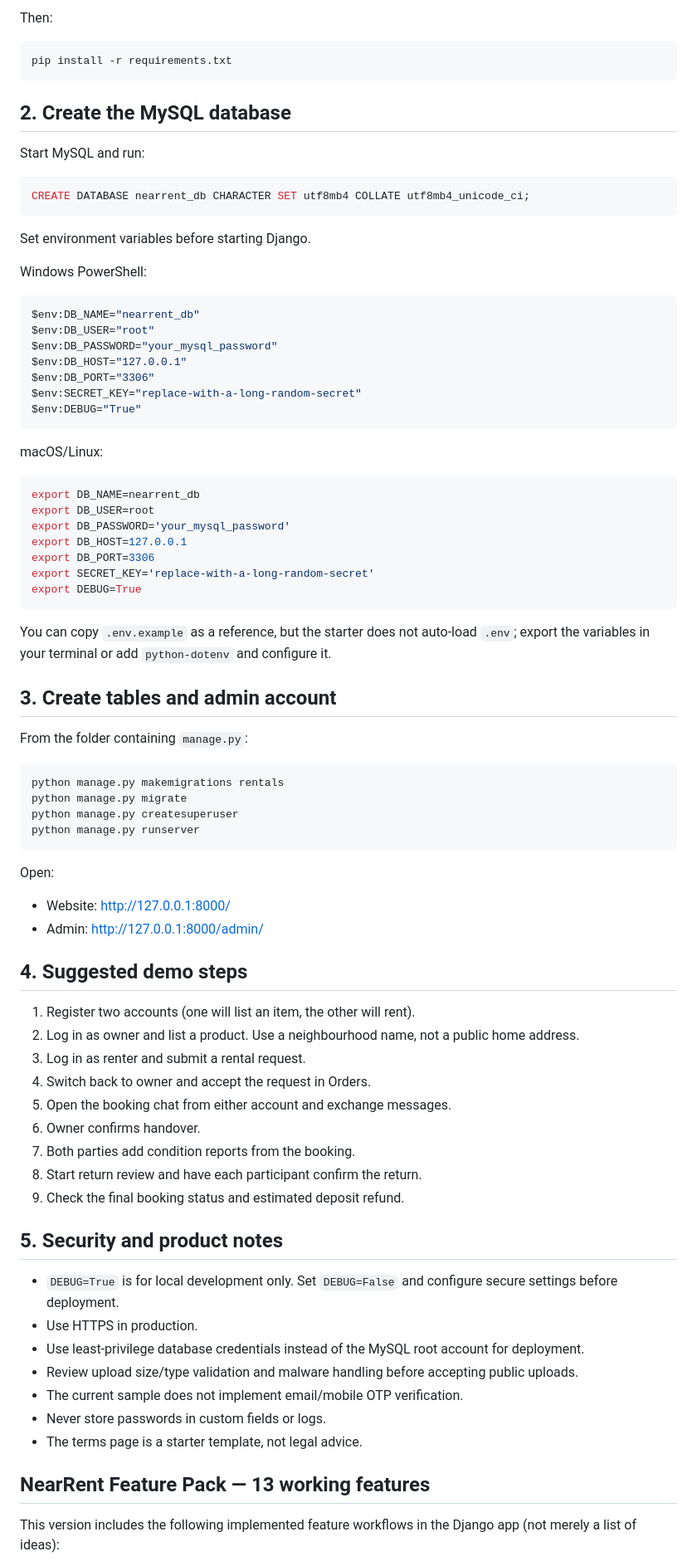
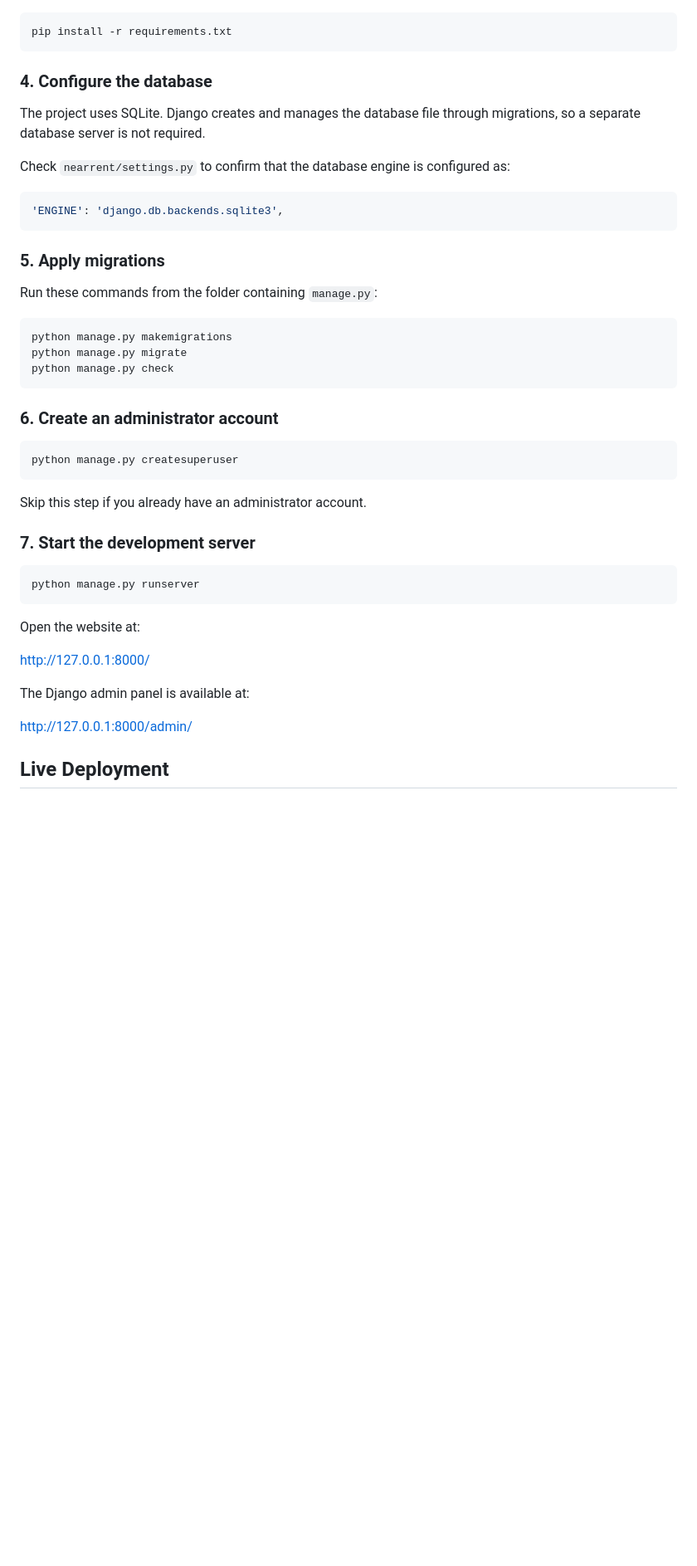
Before and after one commit to gopikakaliappan-max/NearRent, a Markdown page: README.md, the part around one of its changes. Shown at 83% size. Drawn GitHub-style; blank space fills up the shorter version.

````diff
--- a/README.md
+++ b/README.md
@@ -41,77 +70,49 @@ source .venv/bin/activate
 
-Then:
 ```bash
 pip install -r requirements.txt
 ```
 
-## 2. Create the MySQL database
-Start MySQL and run:
+### 4. Configure the database
 
-```sql
-CREATE DATABASE nearrent_db CHARACTER SET utf8mb4 COLLATE utf8mb4_unicode_ci;
+The project uses SQLite. Django creates and manages the database file through migrations, so a separate database server is not required.
+
+Check `nearrent/settings.py` to confirm that the database engine is configured as:
+
+```python
+'ENGINE': 'django.db.backends.sqlite3',
 ```
 
-Set environment variables before starting Django.
+### 5. Apply migrations
 
-Windows PowerShell:
-```powershell
-$env:DB_NAME="nearrent_db"
-$env:DB_USER="root"
-$env:DB_PASSWORD="your_mysql_password"
-$env:DB_HOST="127.0.0.1"
-$env:DB_PORT="3306"
-$env:SECRET_KEY="replace-with-a-long-random-secret"
-$env:DEBUG="True"
+Run these commands from the folder containing `manage.py`:
+
+```bash
+python manage.py makemigrations
+python manage.py migrate
+python manage.py check
 ```
 
-macOS/Linux:
+### 6. Create an administrator account
+
 ```bash
-export DB_NAME=nearrent_db
-export DB_USER=root
-export DB_PASSWORD='your_mysql_password'
-export DB_HOST=127.0.0.1
-export DB_PORT=3306
-export SECRET_KEY='replace-with-a-long-random-secret'
-export DEBUG=True
+python manage.py createsuperuser
 ```
 
-You can copy `.env.example` as a reference, but the starter does not auto-load `.env`; export the variables in your terminal or add `python-dotenv` and configure it.
+Skip this step if you already have an administrator account.
 
-## 3. Create tables and admin account
-From the folder containing `manage.py`:
+### 7. Start the development server
 
 ```bash
-python manage.py makemigrations rentals
-python manage.py migrate
-python manage.py createsuperuser
 python manage.py runserver
 ```
 
-Open:
-- Website: http://127.0.0.1:8000/
-- Admin: http://127.0.0.1:8000/admin/
+Open the website at:
 
-## 4. Suggested demo steps
-1. Register two accounts (one will list an item, the other will rent).
-2. Log in as owner and list a product. Use a neighbourhood name, not a public home address.
-3. Log in as renter and submit a rental request.
-4. Switch back to owner and accept the request in Orders.
-5. Open the booking chat from either account and exchange messages.
-6. Owner confirms handover.
-7. Both parties add condition reports from the booking.
-8. Start return review and have each participant confirm the return.
-9. Check the final booking status and estimated deposit refund.
+http://127.0.0.1:8000/
 
-## 5. Security and product notes
-- `DEBUG=True` is for local development only. Set `DEBUG=False` and configure secure settings before deployment.
-- Use HTTPS in production.
-- Use least-privilege database credentials instead of the MySQL root account for deployment.
-- Review upload size/type validation and malware handling before accepting public uploads.
-- The current sample does not implement email/mobile OTP verification.
-- Never store passwords in custom fields or logs.
-- The terms page is a starter template, not legal advice.
+The Django admin panel is available at:
 
-## NearRent Feature Pack — 13 working features
+http://127.0.0.1:8000/admin/
 
-This version includes the following implemented feature workflows in the Django app (not merely a list of ideas):
+## Live Deployment
 
````
Also changed, not shown: other parts of README.md (+81 -61 lines).
